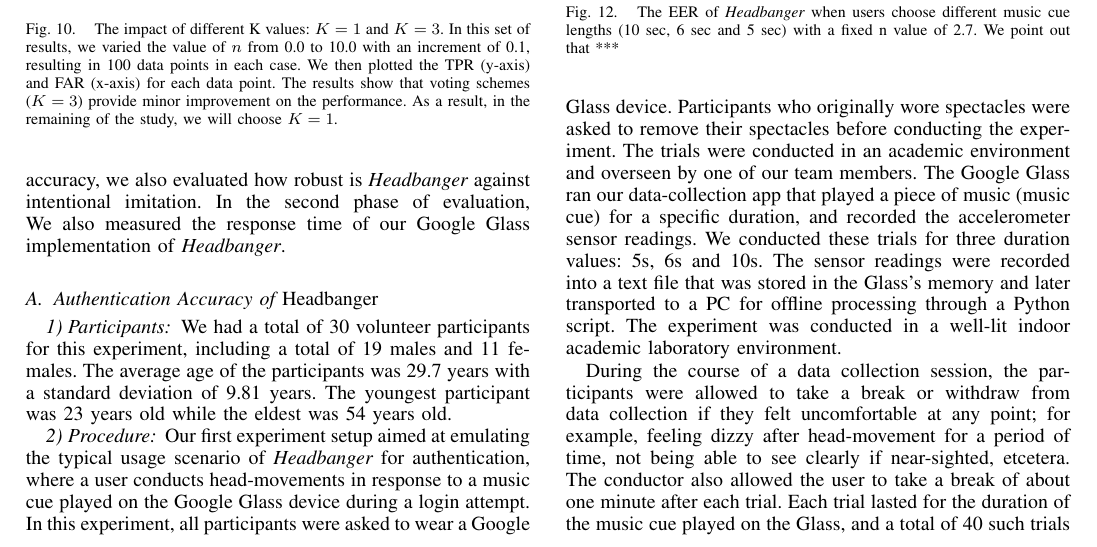
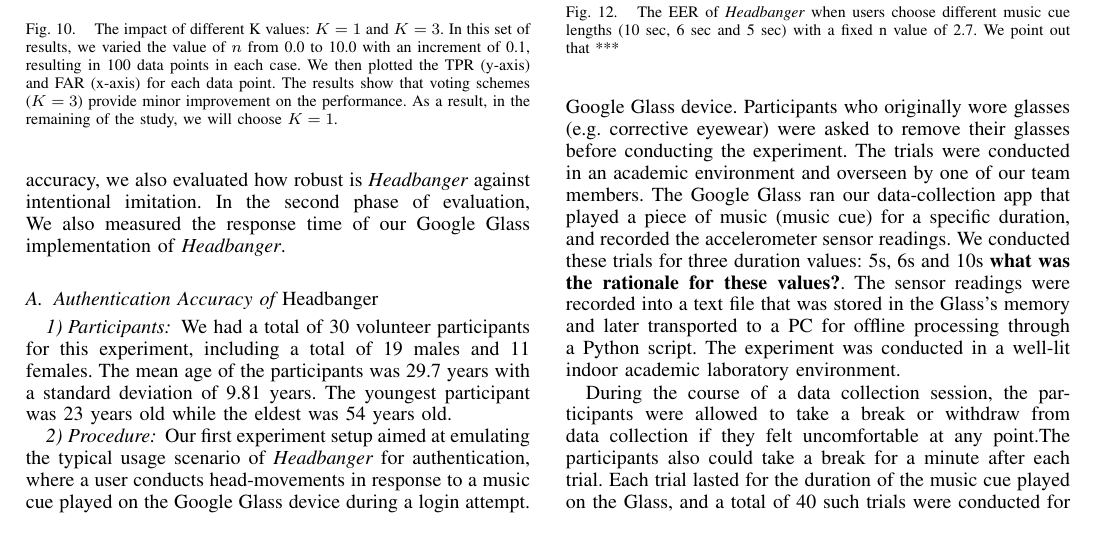
Before and after one commit to sugangli/glass_authentication, a LaTeX paper (PerCom2016/main.tex, which reads PerCom2016/evaluation.tex): part of page 7 of 11, cut so that both start at the same text. Compiled offline with pdfLaTeX.

Commit message:
finished with evaluation

```diff
--- a/PerCom2016/evaluation.tex
+++ b/PerCom2016/evaluation.tex
@@ -59,7 +59,7 @@ sec) with a fixed n value of 2.7. We point out that ***}
 
 \subsubsection{Participants}
 We had a total of 30 volunteer participants for this experiment, including a total of 19 males and 11 females.
-The average age of the participants was 29.7 years with a standard deviation
+The mean age of the participants was 29.7 years with a standard deviation
 of 9.81 years. The youngest participant was 23 years old while the eldest was
 54 years old.
 
@@ -71,14 +71,14 @@ attempt.
 %One of the participants executing the experiment trial wearing the
 %Google Glass. %Figure~\ref{fig:setup} shows our experiment setup.
 In this experiment, all participants were asked to wear a Google Glass
-device. Participants who originally wore spectacles were asked to remove their
-spectacles before conducting the experiment.
+device. Participants who originally wore glasses (e.g.~corrective eyewear) were asked to remove their
+glasses before conducting the experiment.
 The trials were conducted in an academic environment and overseen by one of
 our team members.
 The Google Glass ran our data-collection app that played a piece of
 music (music cue) for a specific duration, and recorded the accelerometer
 sensor readings. We conducted these trials for three duration values: 5s,
-6s and 10s. %As we will show further, the accuracy of the system can
+6s and 10s \textbf{what was the rationale for these values?}. %As we will show further, the accuracy of the system can
 %significantly improve with the duration of the music cue; longer the duration
 %better is the accuracy.
 The sensor readings were recorded into a text file that was stored
@@ -88,10 +88,10 @@ academic laboratory environment.
 
 During the course of a data collection session, the participants were allowed to take a
 break or withdraw from data collection if they felt uncomfortable at any
-point; for example, feeling
-dizzy after head-movement for a period of time, not being able to see clearly
-if near-sighted, etcetera. The conductor also allowed the user to take a break
-of about one minute after each trial.
+point.%; for example, feeling
+%dizzy after head-movement for a period of time, not being able to see clearly
+%if near-sighted, etcetera.
+The participants also could take a break for a minute after each trial.
 Each trial lasted for the duration of the music cue played on the Glass, and
 a total of 40 such trials were conducted for each of the 30 subjects.
 The entire data collection effort lasted over a duration of 60 days, of which 15
```
Also changed, not shown: PerCom2016/eval2.tex (+3 -2 lines), PerCom2016/evaluation.tex (12 more changed lines).
